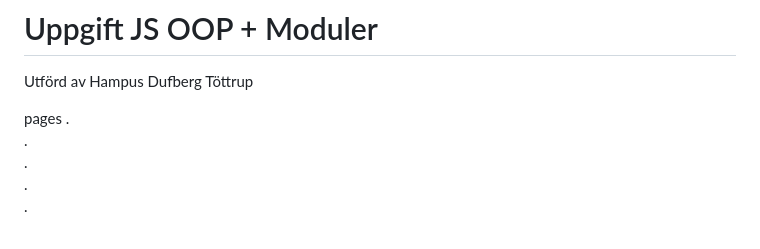
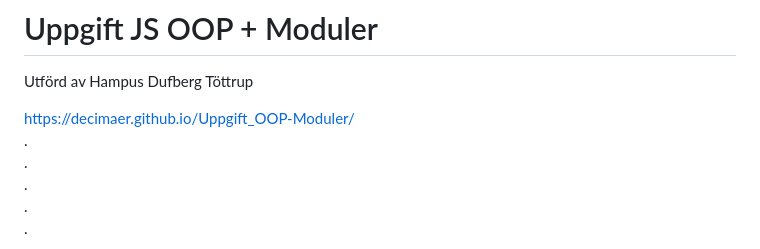
Before and after one commit to decimaer/Uppgift_OOP-Moduler, a Markdown page: README.md, the part around the change. Drawn GitHub-style.

Commit message:
link to pages

```diff
--- a/README.md
+++ b/README.md
@@ -2,7 +2,7 @@
 
 Utförd av Hampus Dufberg Töttrup
 
-pages
+https://decimaer.github.io/Uppgift_OOP-Moduler/
 .
 .
 .
```
